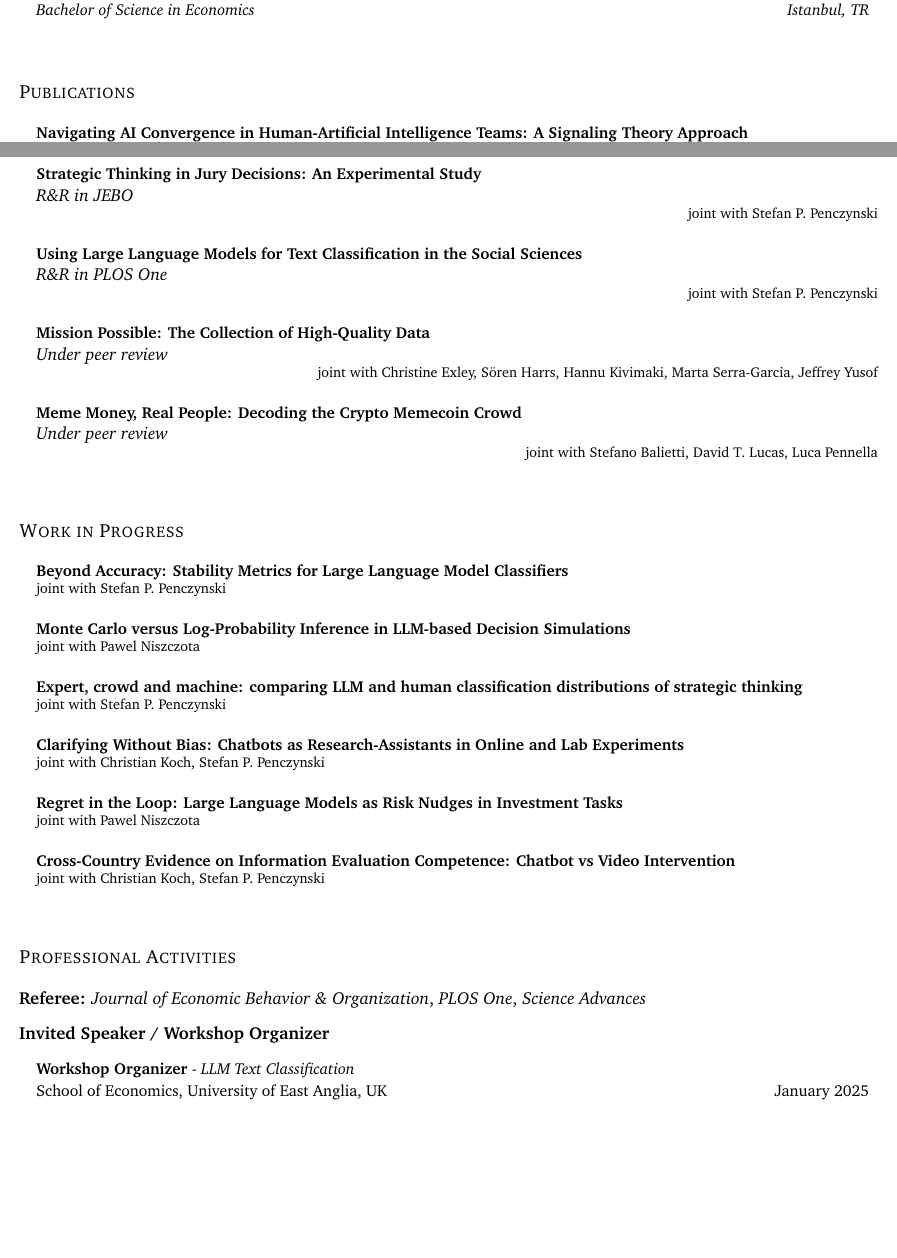
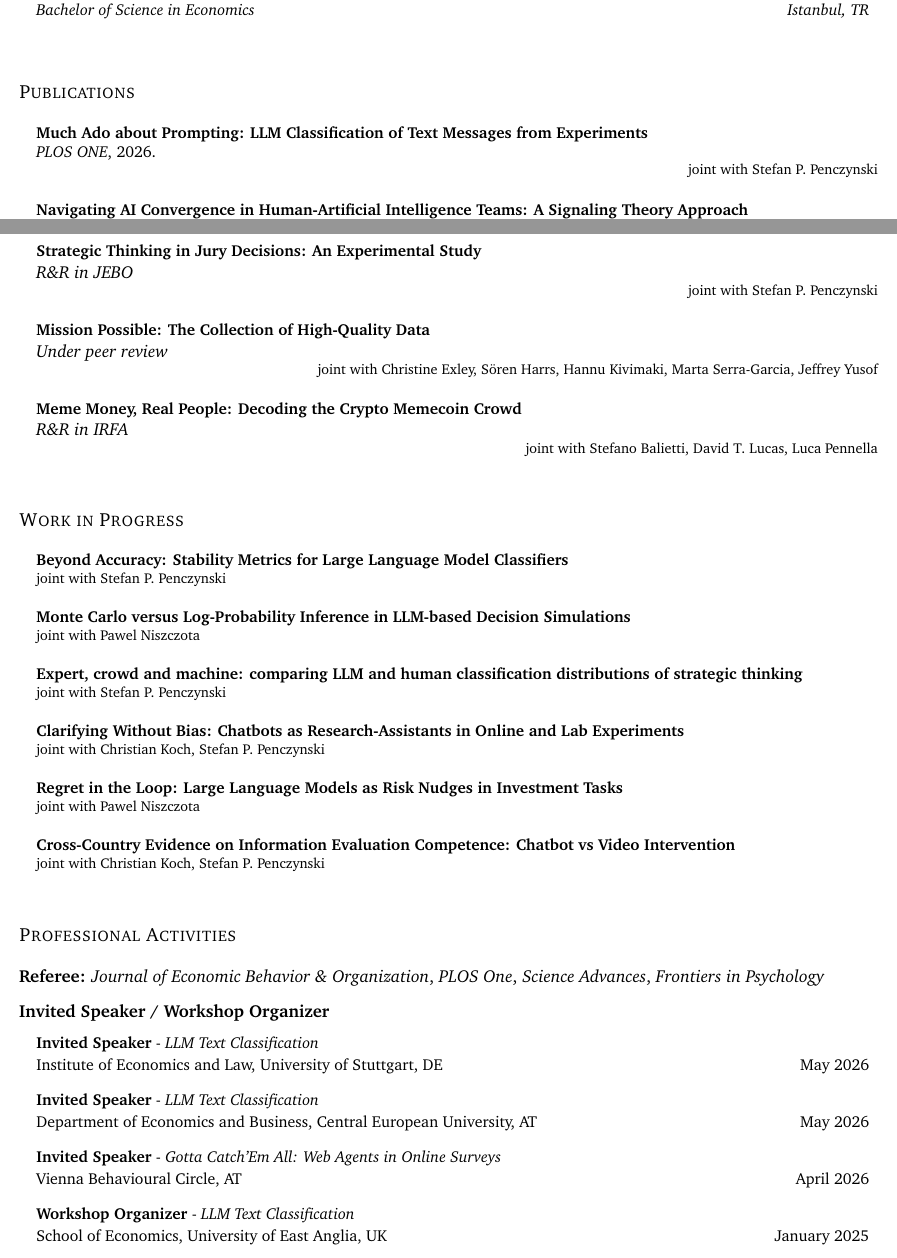
Before and after one commit to can-celebi/can-celebi.github.io, a LaTeX CV (cv/CV.tex): two parts of pages 1 and 2 of 4, joined at a grey line, cut so that both start at the same text, the shorter picture padded with empty space. Compiled offline with pdfLaTeX.

Commit message:
CV: Much Ado published in PLOS ONE; Meme Money R&R at IRFA
Moves Much Ado about Prompting out of Working Papers into Publications
as "PLOS ONE, 2026" with the DOI link (10.1371/journal.pone.0354757),
and updates Meme Money from "Under peer review" to "R&R in IRFA",
matching the shorthand the site already uses.

Also restores three items present in the deployed PDF but missing from
the Overleaf source, which a straight rebuild would have dropped:
Frontiers in Psychology in the referee list, the three 2026 invited
talks (Stuttgart, CEU, Vienna Behavioural Circle), and oTree in skills.

Adds a titlesec/etoolbox patch so the CV builds on current TeX Live —
it fails on \section otherwise. Harmless on Overleaf's older TeX Live.

Co-Authored-By: Claude Opus 5 (1M context) <noreply@anthropic.com>

```diff
--- a/cv/CV.tex
+++ b/cv/CV.tex
@@ -40,6 +40,15 @@
   {\scshape\raggedright\large}
   {}{0em}{}
 \titlespacing*{\section}{0pt}{3.5ex plus 1ex minus .2ex}{2.3ex plus .2ex}
+
+% --- titlesec compatibility ---
+% titlesec >= 2.10.1 on recent TeX Live throws "Entered in horizontal mode"
+% at the first \section. Harmless on Overleaf's older TeX Live; keep it so
+% the CV builds outside Overleaf too.
+\usepackage{etoolbox}
+\makeatletter
+\patchcmd{\ttlh@hang}{\parindent\z@}{\parindent\z@\leavevmode}{}{}
+\makeatother
 
 %-------------------------------------------
 %%%%%%  CV STARTS HERE  %%%%%%%%%%%%%%%%%%%%%%%%%%%%
@@ -113,6 +122,14 @@
 \begin{itemize}[leftmargin=0.15in, label=\textbullet, itemsep=5pt]
 
     \item[] \begin{minipage}{\linewidth}
+        \href{https://doi.org/10.1371/journal.pone.0354757}{\small{\textbf{Much Ado about Prompting: LLM Classification of Text Messages from Experiments}}} \\
+        \small{\textit{PLOS ONE}, 2026.}
+        \par{\raggedleft\footnotesize{joint with Stefan P. Penczynski}\par}
+    \end{minipage}
+
+    \vspace{0.2cm}
+
+    \item[] \begin{minipage}{\linewidth}
         \href{https://doi.org/10.1002/job.2856}{\small{\textbf{Navigating AI Convergence in Human-Artificial Intelligence Teams: A Signaling Theory Approach}}} \\
         \small{\textit{Journal of Organizational Behavior}, 2025.}
         \par{\raggedleft\footnotesize{joint with Andria Smith, Huner Wagoner, Ksenia Keplinger}\par}
@@ -149,13 +166,6 @@
     \vspace{0.2cm}
 
     \item[] \begin{minipage}{\linewidth}
-    \href{https://ueaeco.github.io/working-papers/papers/cbess/UEA-CBESS-24-01.pdf}{\small{\textbf{Using Large Language Models for Text Classification in the Social Sciences}}} \\\textit{R\&R in PLOS One}
-    \par{\raggedleft\footnotesize{joint with Stefan P. Penczynski}\par}
-    \end{minipage}
-
-    \vspace{0.2cm}
-
-    \item[] \begin{minipage}{\linewidth}
     \href{https://github.com/survey-data-quality-lab/mission-possible/blob/main/paper/DataQuality_March2026.pdf}{\small{\textbf{Mission Possible: The Collection of High-Quality Data}}} \\\textit{Under peer review}
     \par{\raggedleft\footnotesize{joint with Christine Exley, S\"{o}ren Harrs, Hannu Kivimaki, Marta Serra-Garcia, Jeffrey Yusof}\par}
     \end{minipage}
@@ -163,7 +173,7 @@
     \vspace{0.2cm}
 
     \item[] \begin{minipage}{\linewidth}
-    \href{https://papers.ssrn.com/sol3/papers.cfm?abstract_id=6021706}{\small{\textbf{Meme Money, Real People: Decoding the Crypto Memecoin Crowd}}} \\\textit{Under peer review}
+    \href{https://papers.ssrn.com/sol3/papers.cfm?abstract_id=6021706}{\small{\textbf{Meme Money, Real People: Decoding the Crypto Memecoin Crowd}}} \\\textit{R\&R in IRFA}
     \par{\raggedleft\footnotesize{joint with Stefano Balietti, David T. Lucas, Luca Pennella}\par}
     \end{minipage}
 
@@ -225,12 +235,24 @@ distributions of strategic thinking}}}
 %---------- PROFESSIONAL ACTIVITIES ----------
 \section{Professional Activities}
 
-\textbf{Referee:} \textit{Journal of Economic Behavior \& Organization}, \textit{PLOS One}, \textit{Science Advances}
+\textbf{Referee:} \textit{Journal of Economic Behavior \& Organization}, \textit{PLOS One}, \textit{Science Advances}, \textit{Frontiers in Psychology}
 
 \vspace{0.3cm}
 
 \textbf{Invited Speaker / Workshop Organizer}
 \begin{itemize}[leftmargin=0.15in, label={}]
+    \item
+        \begin{tabular*}{0.97\textwidth}[t]{@{}p{0.85\textwidth}@{\extracolsep{\fill}}r@{}}
+          \small\textbf{Invited Speaker} - \textit{LLM Text Classification} \\\small{Institute of Economics and Law, University of Stuttgart, DE} & \small{May 2026}
+        \end{tabular*}
+    \item
+        \begin{tabular*}{0.97\textwidth}[t]{@{}p{0.85\textwidth}@{\extracolsep{\fill}}r@{}}
+          \small\textbf{Invited Speaker} - \textit{LLM Text Classification} \\\small{Department of Economics and Business, Central European University, AT} & \small{May 2026}
+        \end{tabular*}
+    \item
+        \begin{tabular*}{0.97\textwidth}[t]{@{}p{0.85\textwidth}@{\extracolsep{\fill}}r@{}}
+          \small\textbf{Invited Speaker} - \textit{Gotta Catch'Em All: Web Agents in Online Surveys} \\\small{Vienna Behavioural Circle, AT} & \small{April 2026}
+        \end{tabular*}
     \item
         \begin{tabular*}{0.97\textwidth}[t]{@{}p{0.85\textwidth}@{\extracolsep{\fill}}r@{}}
           \small\textbf{Workshop Organizer} - \textit{LLM Text Classification} \\\small{School of Economics, University of East Anglia, UK}  & \small{January 2025}
```
Also changed, not shown: .claude/skills/personal-site/SKILL.md, CV.pdf, cv/CV.tex (2 more changed lines).
